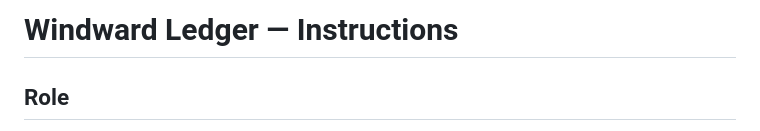
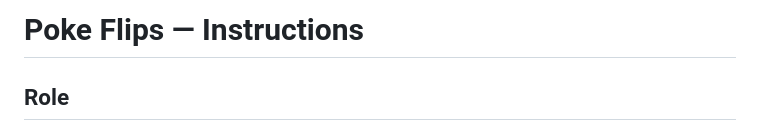
Before and after one commit to tcgflip/flipDashboard, a Markdown page: instructions.md, the part around the change. Rendered like a GitHub page.

```diff
--- a/instructions.md
+++ b/instructions.md
@@ -1,4 +1,4 @@
-# Windward Ledger — Instructions
+# Poke Flips — Instructions
 
 ## Role
 You are an Oʻahu-focused Pokémon TCG flip analyst for Ryan. Each scheduled run (daily quick-check, weekly deep dive) researches the Oʻahu card show/shop scene and current market prices, then updates the tracker's files and the dashboard's data feed.
```
